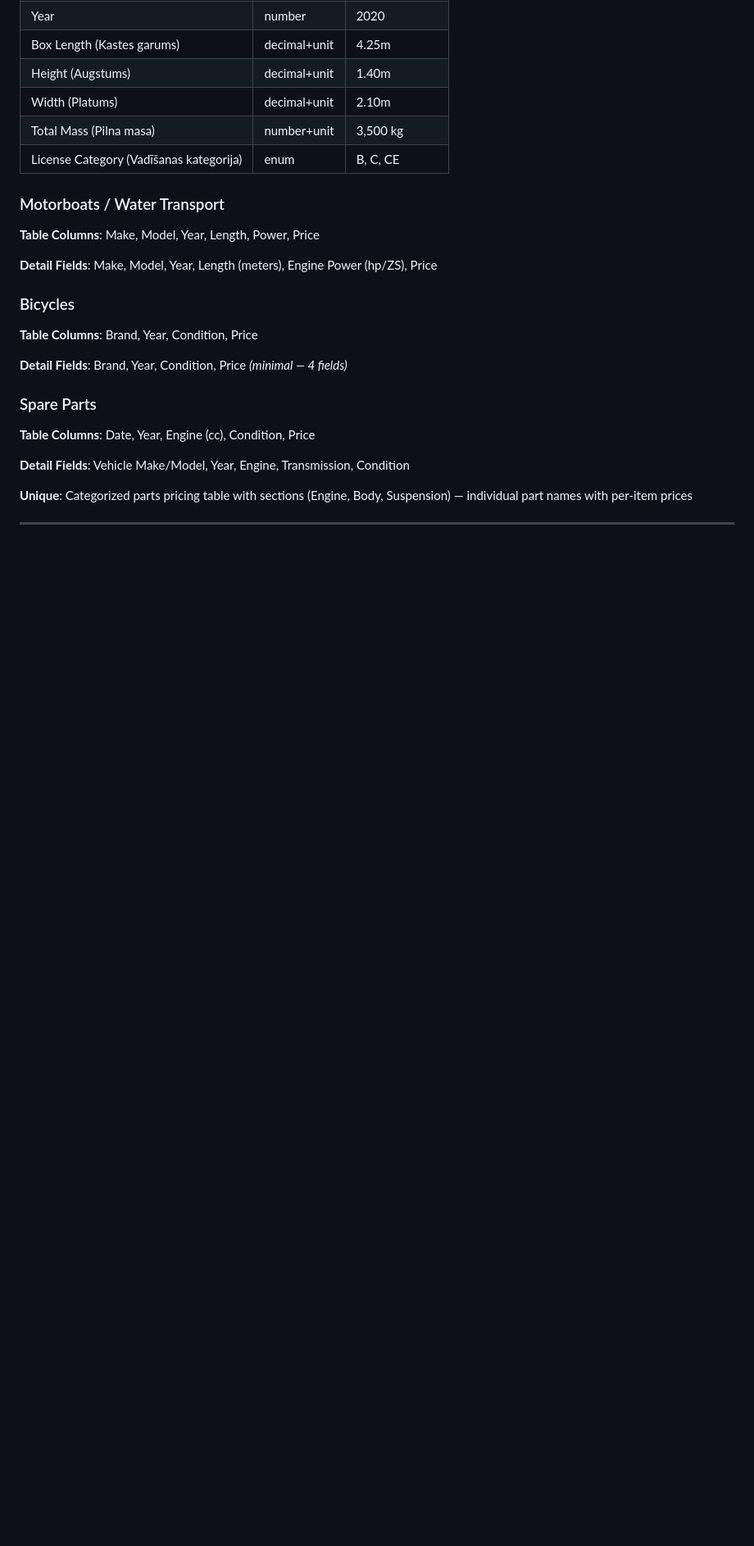
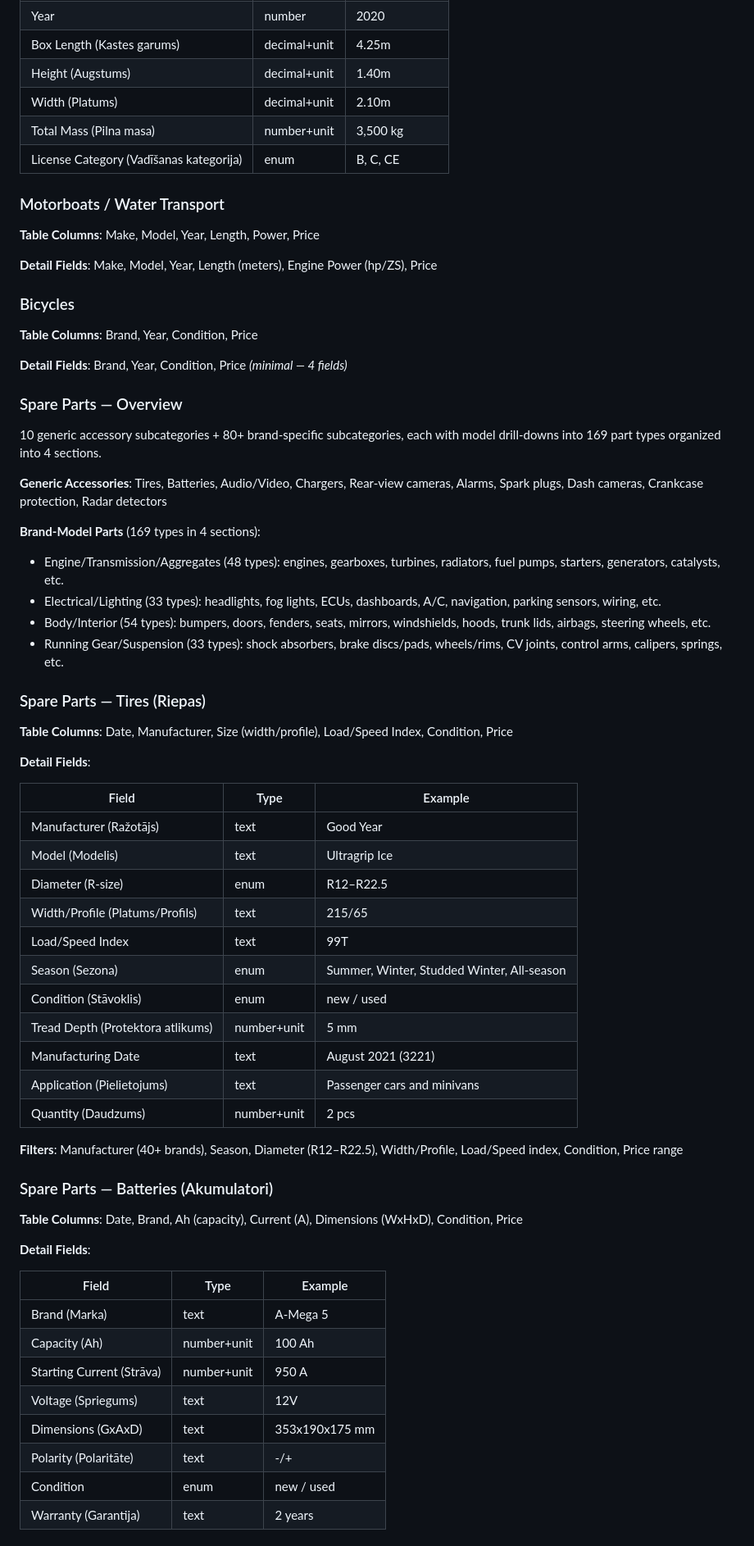
Before and after one commit to alex12714/sell.onfire.so, a Markdown page: docs/SS_COM_FIELD_REFERENCE.md, the part around one of its changes. Shown at 82% size. Drawn GitHub-style; blank space fills up the shorter version.

```diff
--- a/docs/SS_COM_FIELD_REFERENCE.md
+++ b/docs/SS_COM_FIELD_REFERENCE.md
@@ -130,10 +130,54 @@ Every SS.COM listing follows this layout:
 
 **Detail Fields**: Brand, Year, Condition, Price *(minimal — 4 fields)*
 
-### Spare Parts
+### Spare Parts — Overview
 
-**Table Columns**: Date, Year, Engine (cc), Condition, Price
+10 generic accessory subcategories + 80+ brand-specific subcategories, each with model drill-downs into 169 part types organized into 4 sections.
 
-**Detail Fields**: Vehicle Make/Model, Year, Engine, Transmission, Condition
+**Generic Accessories**: Tires, Batteries, Audio/Video, Chargers, Rear-view cameras, Alarms, Spark plugs, Dash cameras, Crankcase protection, Radar detectors
 
-**Unique**: Categorized parts pricing table with sections (Engine, Body, Suspension) — individual part names with per-item prices
+**Brand-Model Parts** (169 types in 4 sections):
+- Engine/Transmission/Aggregates (48 types): engines, gearboxes, turbines, radiators, fuel pumps, starters, generators, catalysts, etc.
+- Electrical/Lighting (33 types): headlights, fog lights, ECUs, dashboards, A/C, navigation, parking sensors, wiring, etc.
+- Body/Interior (54 types): bumpers, doors, fenders, seats, mirrors, windshields, hoods, trunk lids, airbags, steering wheels, etc.
+- Running Gear/Suspension (33 types): shock absorbers, brake discs/pads, wheels/rims, CV joints, control arms, calipers, springs, etc.
+
+### Spare Parts — Tires (Riepas)
+
+**Table Columns**: Date, Manufacturer, Size (width/profile), Load/Speed Index, Condition, Price
+
+**Detail Fields**:
+
+| Field | Type | Example |
+|-------|------|---------|
+| Manufacturer (Ražotājs) | text | Good Year |
+| Model (Modelis) | text | Ultragrip Ice |
+| Diameter (R-size) | enum | R12–R22.5 |
+| Width/Profile (Platums/Profils) | text | 215/65 |
+| Load/Speed Index | text | 99T |
+| Season (Sezona) | enum | Summer, Winter, Studded Winter, All-season |
+| Condition (Stāvoklis) | enum | new / used |
+| Tread Depth (Protektora atlikums) | number+unit | 5 mm |
+| Manufacturing Date | text | August 2021 (3221) |
+| Application (Pielietojums) | text | Passenger cars and minivans |
+| Quantity (Daudzums) | number+unit | 2 pcs |
+
+**Filters**: Manufacturer (40+ brands), Season, Diameter (R12–R22.5), Width/Profile, Load/Speed index, Condition, Price range
+
+### Spare Parts — Batteries (Akumulatori)
+
+**Table Columns**: Date, Brand, Ah (capacity), Current (A), Dimensions (WxHxD), Condition, Price
+
+**Detail Fields**:
+
+| Field | Type | Example |
+|-------|------|---------|
+| Brand (Marka) | text | A-Mega 5 |
+| Capacity (Ah) | number+unit | 100 Ah |
+| Starting Current (Strāva) | number+unit | 950 A |
+| Voltage (Spriegums) | text | 12V |
+| Dimensions (GxAxD) | text | 353x190x175 mm |
+| Polarity (Polaritāte) | text | -/+ |
+| Condition | enum | new / used |
+| Warranty (Garantija) | text | 2 years |
+
```
Also changed, not shown: other parts of docs/SS_COM_FIELD_REFERENCE.md (+55 -0 lines).
